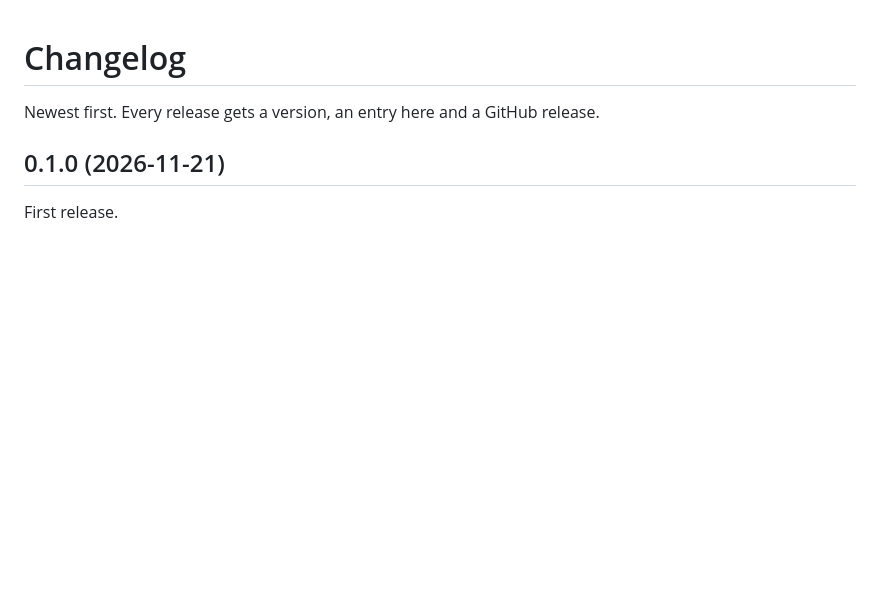
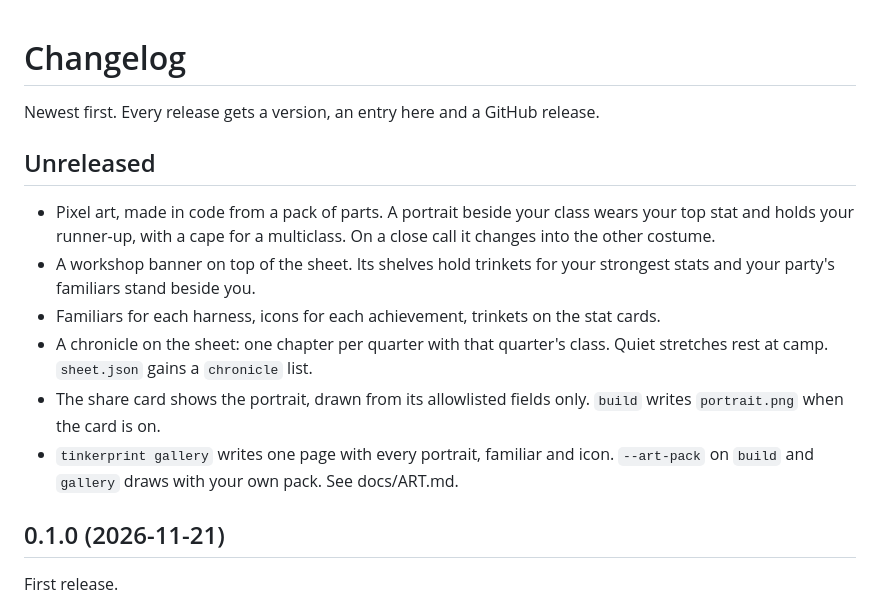
Before and after one commit to exvanitas/tinkerprint, a Markdown page: CHANGELOG.md, the part around the change. Drawn GitHub-style; blank space fills up the shorter version.

```diff
--- a/CHANGELOG.md
+++ b/CHANGELOG.md
@@ -1,6 +1,15 @@
 # Changelog
 
 Newest first. Every release gets a version, an entry here and a GitHub release.
+
+## Unreleased
+
+- Pixel art, made in code from a pack of parts. A portrait beside your class wears your top stat and holds your runner-up, with a cape for a multiclass. On a close call it changes into the other costume.
+- A workshop banner on top of the sheet. Its shelves hold trinkets for your strongest stats and your party's familiars stand beside you.
+- Familiars for each harness, icons for each achievement, trinkets on the stat cards.
+- A chronicle on the sheet: one chapter per quarter with that quarter's class. Quiet stretches rest at camp. `sheet.json` gains a `chronicle` list.
+- The share card shows the portrait, drawn from its allowlisted fields only. `build` writes `portrait.png` when the card is on.
+- `tinkerprint gallery` writes one page with every portrait, familiar and icon. `--art-pack` on `build` and `gallery` draws with your own pack. See docs/ART.md.
 
 ## 0.1.0 (2026-11-21)
 
```
Also changed, not shown: METHOD.md (+10 -1 lines), README.md (+6 -4 lines), docs/ART.md (added, +125 -0 lines), docs/card.png, docs/tobi.png, docs/wren.png.
